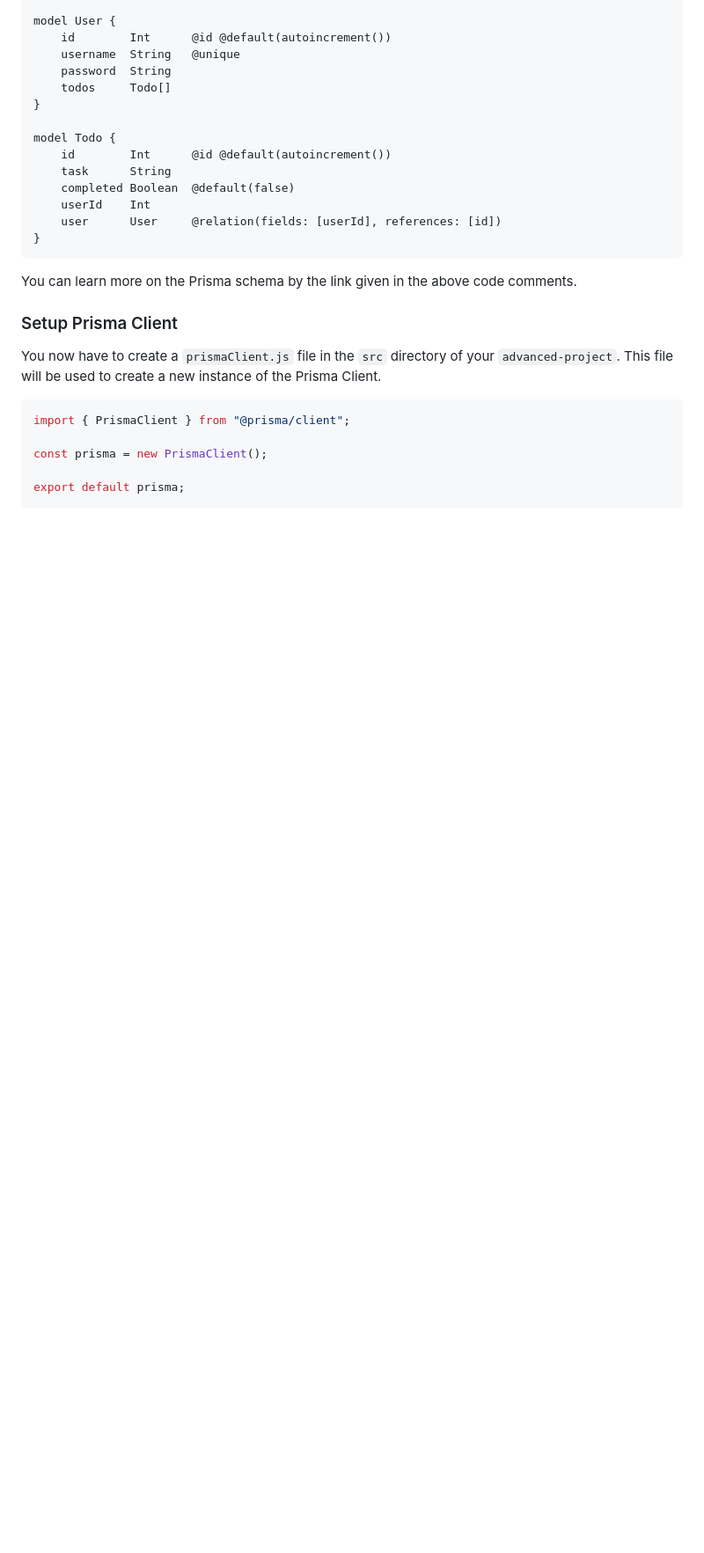
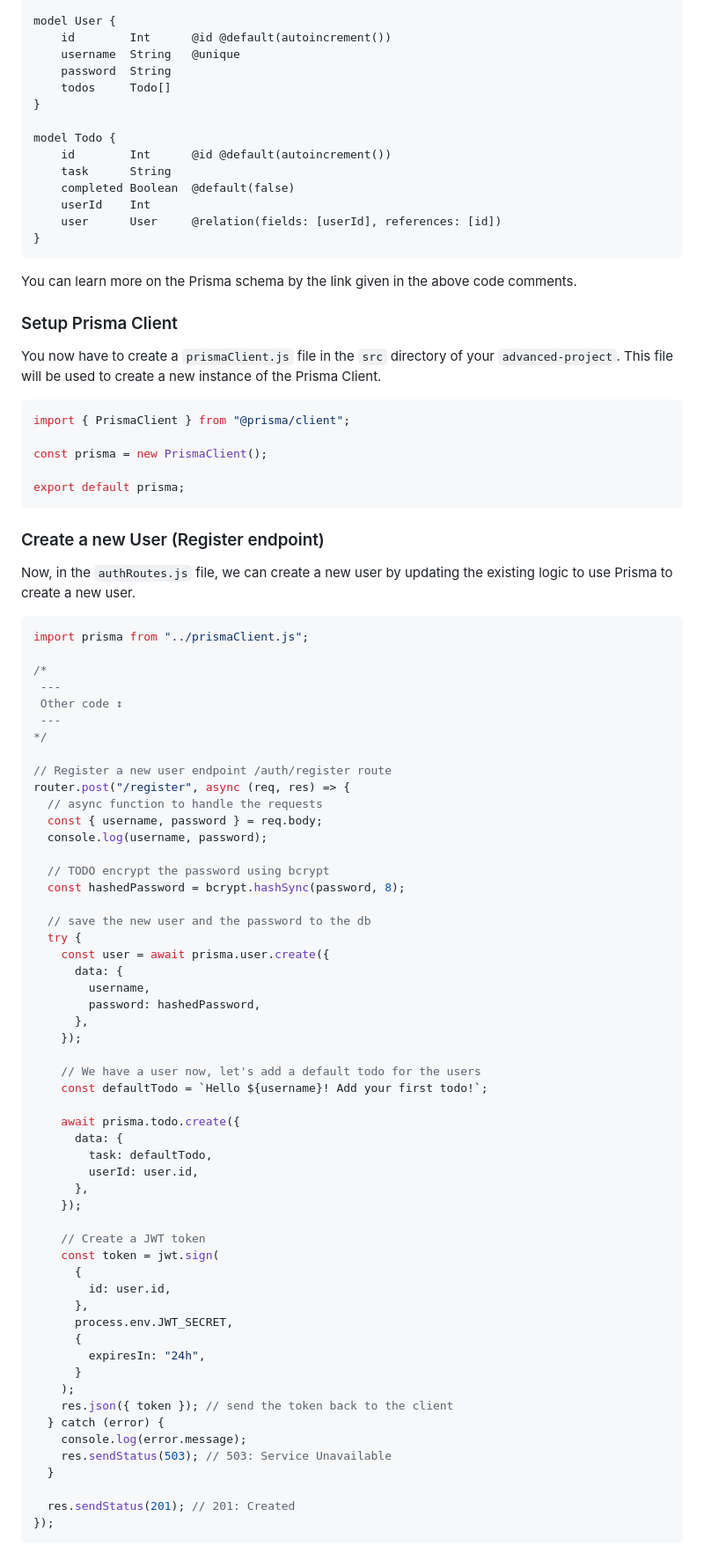
Before and after one commit to aditya-2k23/backend-course, a Markdown page: advanced-project/README.md, the part around one of its changes. Shown at 88% size. Drawn GitHub-style; blank space fills up the shorter version.

Commit message:
Update README.md with Prisma integration for user registration, login, and todos management

````diff
--- a/advanced-project/README.md
+++ b/advanced-project/README.md
@@ -116,3 +116,65 @@ const prisma = new PrismaClient();
 
 export default prisma;
 ```
+
+### Create a new User (Register endpoint)
+
+Now, in the `authRoutes.js` file, we can create a new user by updating the existing logic to use Prisma to create a new user.
+
+```javascript
+import prisma from "../prismaClient.js";
+
+/*
+ ---
+ Other code ↕
+ ---
+*/
+
+// Register a new user endpoint /auth/register route
+router.post("/register", async (req, res) => {
+  // async function to handle the requests
+  const { username, password } = req.body;
+  console.log(username, password);
+
+  // TODO encrypt the password using bcrypt
+  const hashedPassword = bcrypt.hashSync(password, 8);
+
+  // save the new user and the password to the db
+  try {
+    const user = await prisma.user.create({
+      data: {
+        username,
+        password: hashedPassword,
+      },
+    });
+
+    // We have a user now, let's add a default todo for the users
+    const defaultTodo = `Hello ${username}! Add your first todo!`;
+
+    await prisma.todo.create({
+      data: {
+        task: defaultTodo,
+        userId: user.id,
+      },
+    });
+
+    // Create a JWT token
+    const token = jwt.sign(
+      {
+        id: user.id,
+      },
+      process.env.JWT_SECRET,
+      {
+        expiresIn: "24h",
+      }
+    );
+    res.json({ token }); // send the token back to the client
+  } catch (error) {
+    console.log(error.message);
+    res.sendStatus(503); // 503: Service Unavailable
+  }
+
+  res.sendStatus(201); // 201: Created
+});
+```
+
````
Also changed, not shown: other parts of advanced-project/README.md (+85 -0 lines).
